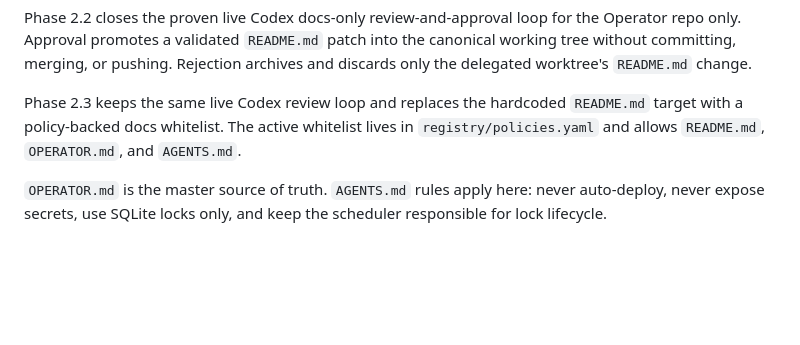
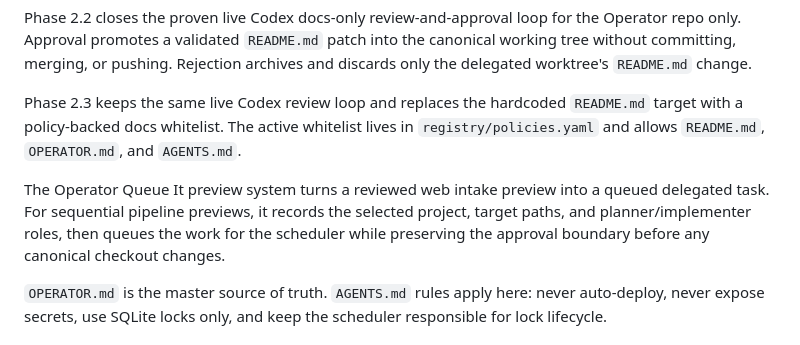
Before and after one commit to TheOnesixteen/studio116-operator, a Markdown page: README.md, the part around the change. Rendered like a GitHub page; blank space fills up the shorter version.

Commit message:
Docs: describe Queue It preview system

```diff
--- a/README.md
+++ b/README.md
@@ -7,6 +7,8 @@ Phase 2 first-slice work adds delegated dry-run preparation only. The Operator c
 Phase 2.2 closes the proven live Codex docs-only review-and-approval loop for the Operator repo only. Approval promotes a validated `README.md` patch into the canonical working tree without committing, merging, or pushing. Rejection archives and discards only the delegated worktree's `README.md` change.
 
 Phase 2.3 keeps the same live Codex review loop and replaces the hardcoded `README.md` target with a policy-backed docs whitelist. The active whitelist lives in `registry/policies.yaml` and allows `README.md`, `OPERATOR.md`, and `AGENTS.md`.
+
+The Operator Queue It preview system turns a reviewed web intake preview into a queued delegated task. For sequential pipeline previews, it records the selected project, target paths, and planner/implementer roles, then queues the work for the scheduler while preserving the approval boundary before any canonical checkout changes.
 
 `OPERATOR.md` is the master source of truth. `AGENTS.md` rules apply here: never auto-deploy, never expose secrets, use SQLite locks only, and keep the scheduler responsible for lock lifecycle.
 
```
